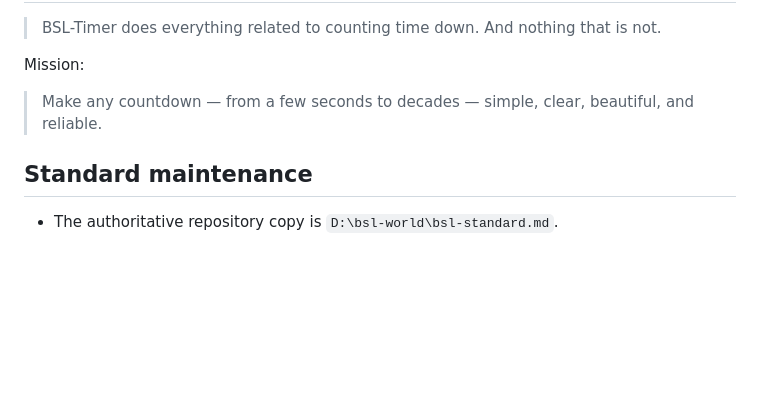
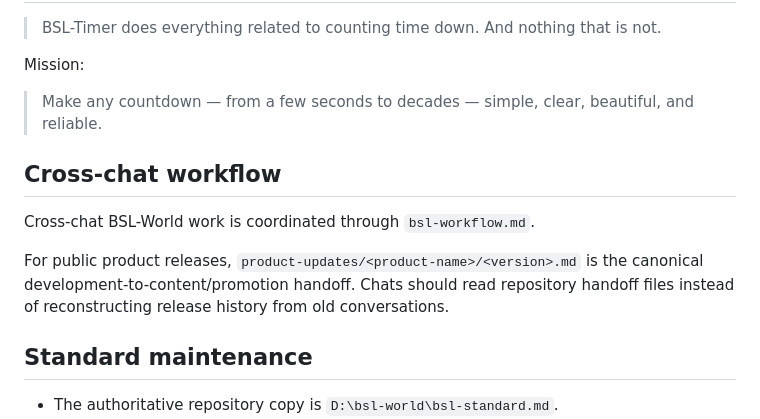
Before and after one commit to BSL-World/bsl-world-public, a Markdown page: bsl-standard.md, the part around the change. Rendered like a GitHub page; blank space fills up the shorter version.

Commit message:
docs: add cross-chat BSL-World workflow

```diff
--- a/bsl-standard.md
+++ b/bsl-standard.md
@@ -249,6 +249,12 @@ Mission:
 
 > Make any countdown — from a few seconds to decades — simple, clear, beautiful, and reliable.
 
+## Cross-chat workflow
+
+Cross-chat BSL-World work is coordinated through `bsl-workflow.md`.
+
+For public product releases, `product-updates/<product-name>/<version>.md` is the canonical development-to-content/promotion handoff. Chats should read repository handoff files instead of reconstructing release history from old conversations.
+
 ## Standard maintenance
 
 - The authoritative repository copy is `D:\bsl-world\bsl-standard.md`.
```
Also changed, not shown: bsl-workflow.md (added, +127 -0 lines).
